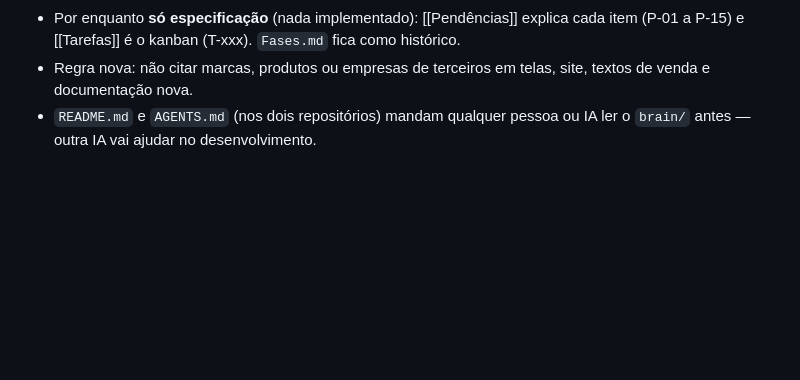
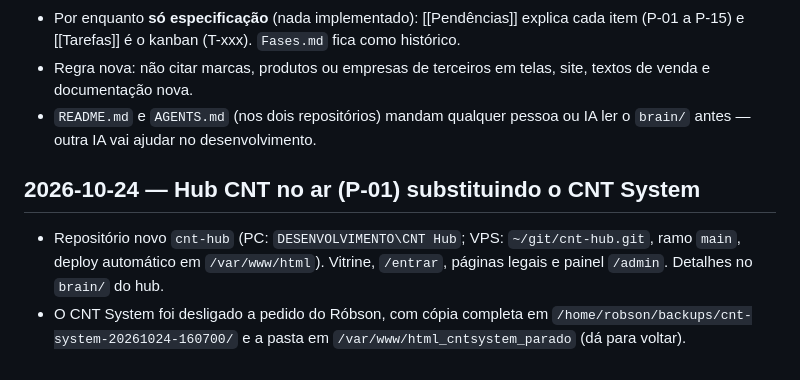
Before and after one commit to robsonsaldanha/legendas-app, a Markdown page: brain/Decisões.md, the part around the change. Drawn GitHub-style; blank space fills up the shorter version.

```diff
--- a/brain/Decisões.md
+++ b/brain/Decisões.md
@@ -315,3 +315,7 @@
 - Por enquanto **só especificação** (nada implementado): [[Pendências]] explica cada item (P-01 a P-15) e [[Tarefas]] é o kanban (T-xxx). `Fases.md` fica como histórico.
 - Regra nova: não citar marcas, produtos ou empresas de terceiros em telas, site, textos de venda e documentação nova.
 - `README.md` e `AGENTS.md` (nos dois repositórios) mandam qualquer pessoa ou IA ler o `brain/` antes — outra IA vai ajudar no desenvolvimento.
+
+## 2026-10-24 — Hub CNT no ar (P-01) substituindo o CNT System
+- Repositório novo `cnt-hub` (PC: `DESENVOLVIMENTO\CNT Hub`; VPS: `~/git/cnt-hub.git`, ramo `main`, deploy automático em `/var/www/html`). Vitrine, `/entrar`, páginas legais e painel `/admin`. Detalhes no `brain/` do hub.
+- O CNT System foi desligado a pedido do Róbson, com cópia completa em `/home/robson/backups/cnt-system-20261024-160700/` e a pasta em `/var/www/html_cntsystem_parado` (dá para voltar).
```
Also changed, not shown: brain/Tarefas.md (+4 -4 lines).
